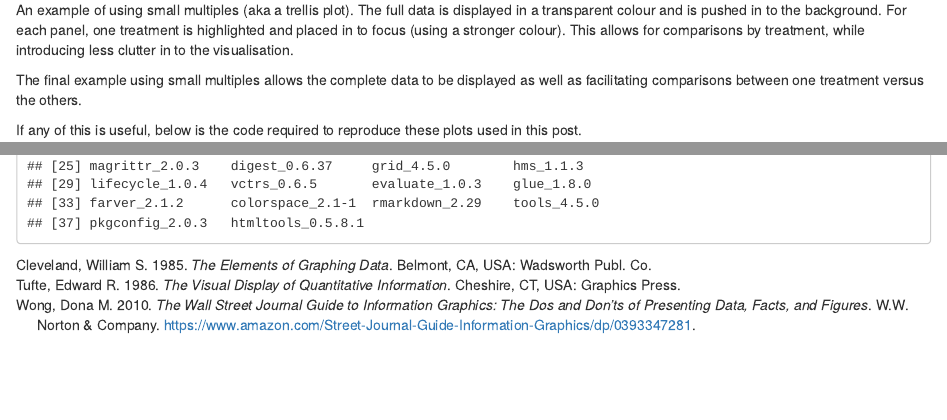
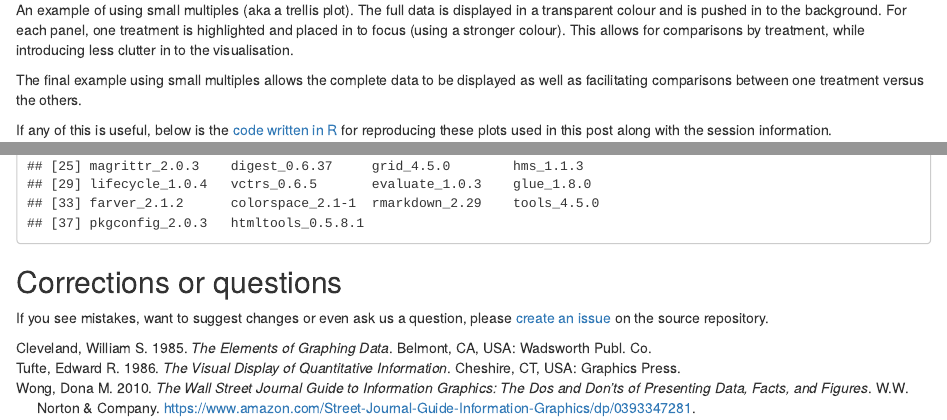
Before and after one commit to GraphicsPrinciples/gallery, an R Markdown document (_posts/2019/2019-09-10-clear-lines/2019-09-10-clear-lines.Rmd): the page in a window 1100 px wide, from 3810 px down, and a second part further down, joined at a grey line. Rendered offline with R 4.5, knitr and Pandoc, with nearby package versions; drawn as R Markdown's standard HTML page in place of the format the file asks for.

Commit message:
add R link

````diff
--- a/_posts/2019/2019-09-10-clear-lines/2019-09-10-clear-lines.Rmd
+++ b/_posts/2019/2019-09-10-clear-lines/2019-09-10-clear-lines.Rmd
@@ -181,7 +181,7 @@ df %>%
 
 The final example using small multiples allows the complete data to be displayed as well as facilitating comparisons between one treatment versus the others.
 
-If any of this is useful, below is the code required to reproduce these plots used in this post.
+If any of this is useful, below is the [code written in R](https://www.r-project.org/) for reproducing these plots used in this post along with the session information.
 
 ```{r, eval=FALSE, echo=TRUE}
 library(tidyverse)
@@ -302,3 +302,8 @@ df %>%
 ```{r, echo=TRUE}
 sessionInfo()
 ```
+
+
+## Corrections or questions {.appendix}
+
+If you see mistakes, want to suggest changes or even ask us a question, please [create an issue](https://github.com/GraphicsPrinciples/gallery/issues) on the source repository.
````
Also changed, not shown: _posts/2019/2019-09-10-clear-lines/2019-09-10-clear-lines.html, posts/2019/2019-09-10-clear-lines/index.html, posts/posts.json, 1 other file.
